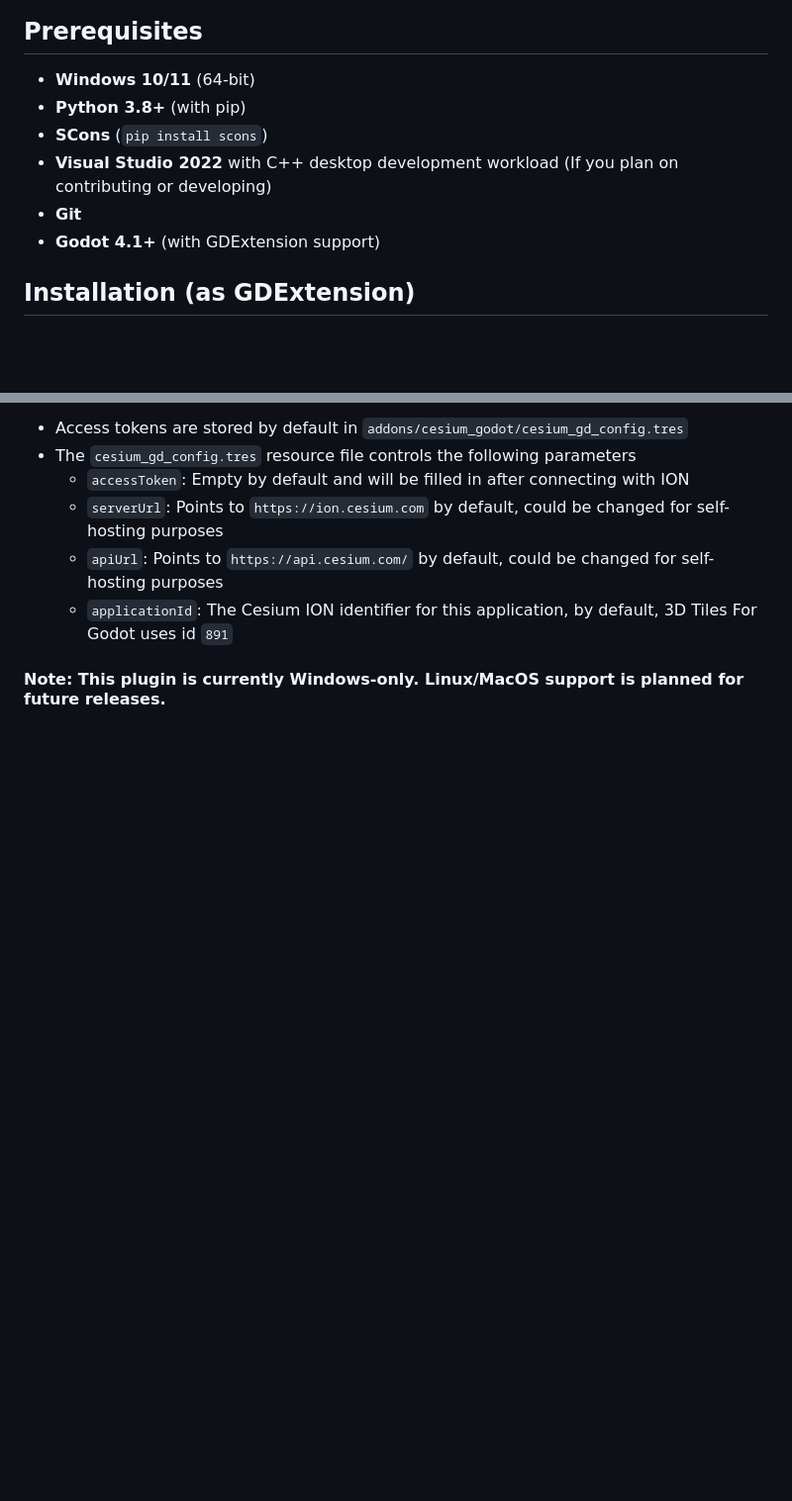
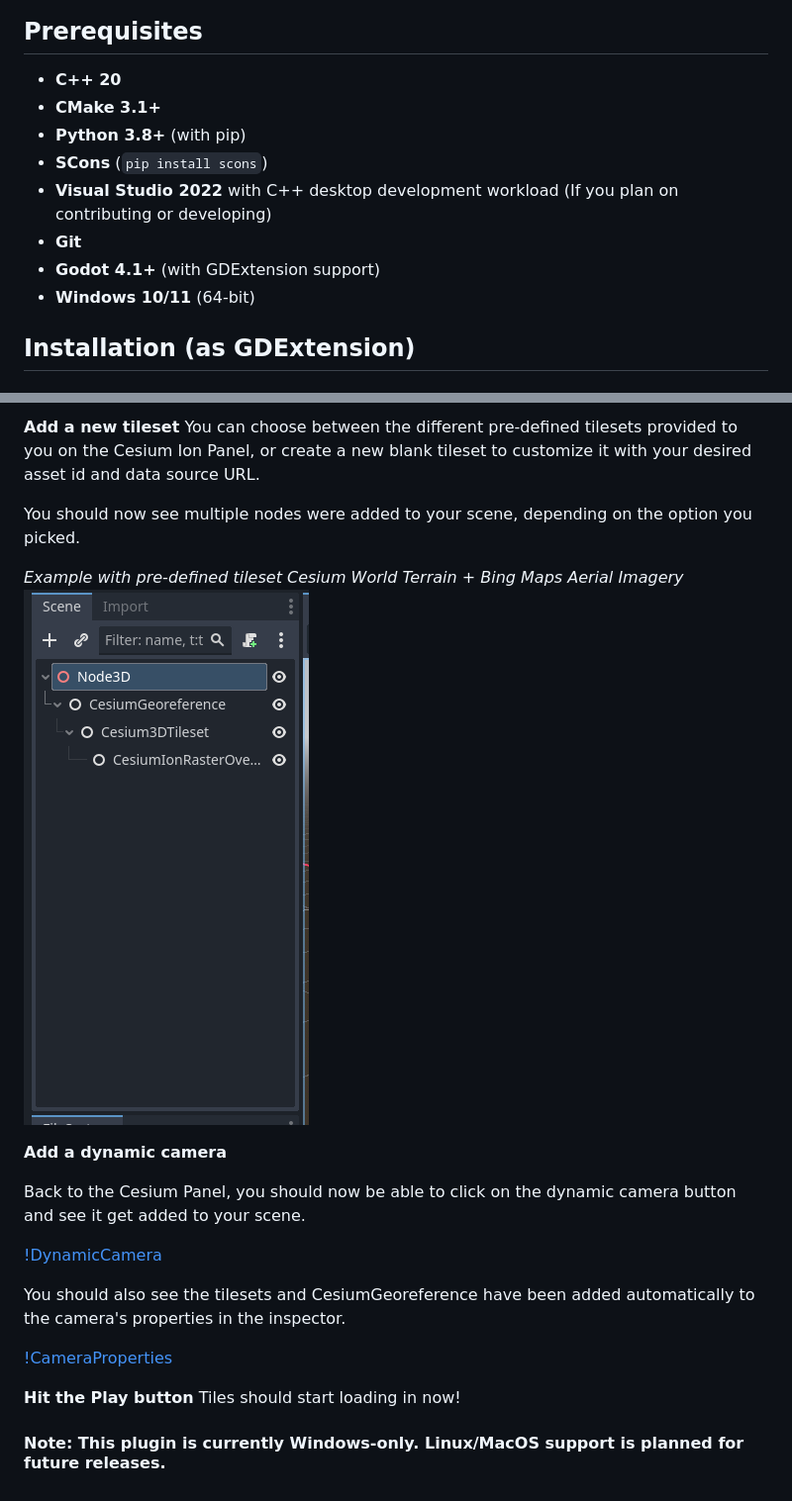
Before and after one commit to zhangjiangen11/3D-Tiles-For-Godot, a Markdown page: README.md, 2 parts joined by grey strips. Shown: that part at 99% size. Drawn GitHub-style; pictures changed too: readme_resources/add_tileset.png (added); blank space fills up the shorter version.

```diff
--- a/README.md
+++ b/README.md
@@ -7,12 +7,14 @@ A Godot 4 extension that integrates Cesium 3D Tiles capabilities into Godot Engi
 
 ## Prerequisites
 
-- **Windows 10/11** (64-bit)
+- **C++ 20**
+- **CMake 3.1+**
 - **Python 3.8+** (with pip)
 - **SCons** (`pip install scons`)
 - **Visual Studio 2022** with C++ desktop development workload (If you plan on contributing or developing)
 - **Git**
 - **Godot 4.1+** (with GDExtension support)
+- **Windows 10/11** (64-bit)
 
 ## Installation (as GDExtension)
 
@@ -106,9 +109,23 @@ Upon successful authentication:
 
-* Access tokens are stored by default in `addons/cesium_godot/cesium_gd_config.tres`
-* The `cesium_gd_config.tres` resource file controls the following parameters
-  * `accessToken`: Empty by default and will be filled in after connecting with ION
-  * `serverUrl`: Points to `https://ion.cesium.com` by default, could be changed for self-hosting purposes
-  * `apiUrl`: Points to `https://api.cesium.com/` by default, could be changed for self-hosting purposes
-  * `applicationId`: The Cesium ION identifier for this application, by default, 3D Tiles For Godot uses id `891`
+**Add a new tileset**
+You can choose between the different pre-defined tilesets provided to you on the Cesium Ion Panel, or create a new blank tileset to customize it with your desired asset id and data source URL.
+
+You should now see multiple nodes were added to your scene, depending on the option you picked.
+
+*Example with pre-defined tileset Cesium World Terrain + Bing Maps Aerial Imagery*
+![AddTileset](readme_resources/add_tileset.png)
+
+**Add a dynamic camera**
+
+Back to the Cesium Panel, you should now be able to click on the dynamic camera button and see it get added to your scene.
+
+[!DynamicCamera](readme_resources/dynamic_camera.png)
+
+You should also see the tilesets and CesiumGeoreference have been added automatically to the camera's properties in the inspector.
+
+[!CameraProperties](readme_resources/camera_properties.png)
+
+**Hit the Play button**
+Tiles should start loading in now!
 
 #### Note: This plugin is currently Windows-only. Linux/MacOS support is planned for future releases.
```
Also changed, not shown: other parts of README.md (+5 -4 lines), readme_resources/camera_properties.png (added), readme_resources/create_scene.png (added), readme_resources/dynamic_camera.png (added), readme_resources/panel_default.png, 2 other files.
